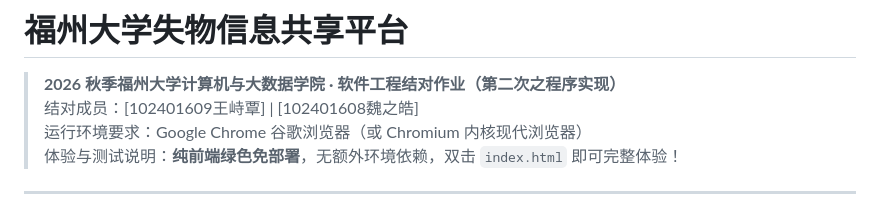
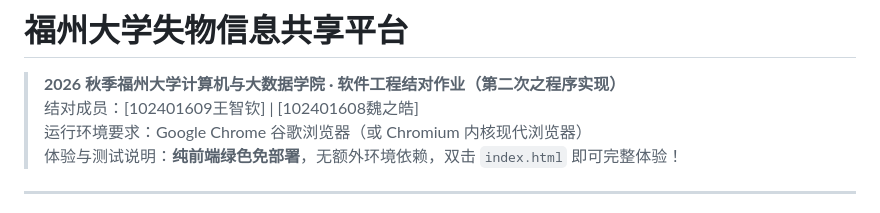
Before and after one commit to King-Zhi/102401609-102401608, a Markdown page: README.md, the part around the change. GitHub-like rendering.

Commit message:
docs: correct member name to 王智钦 across README and development log

```diff
--- a/README.md
+++ b/README.md
@@ -1,7 +1,7 @@
 # 福州大学失物信息共享平台
 
 > **2026 秋季福州大学计算机与大数据学院 · 软件工程结对作业（第二次之程序实现）**
-> 结对成员：[102401609王峙覃] | [102401608魏之皓]
+> 结对成员：[102401609王智钦] | [102401608魏之皓]
 > 运行环境要求：Google Chrome 谷歌浏览器（或 Chromium 内核现代浏览器）
 > 体验与测试说明：**纯前端绿色免部署**，无额外环境依赖，双击 `index.html` 即可完整体验！
 
```
Also changed, not shown: docs/开发记录.md (+8 -8 lines).
